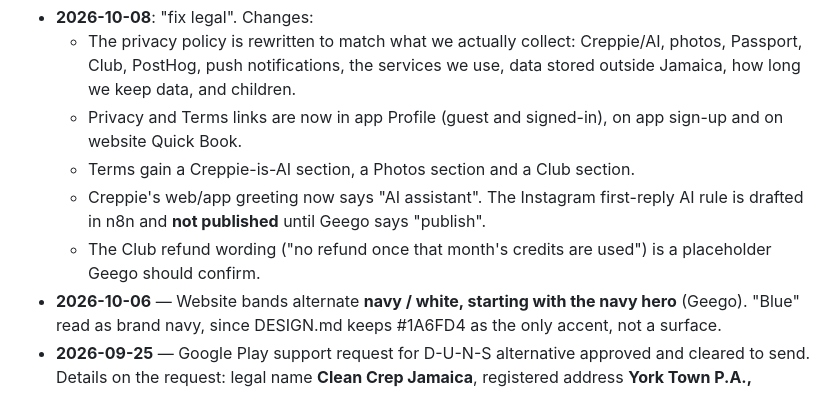
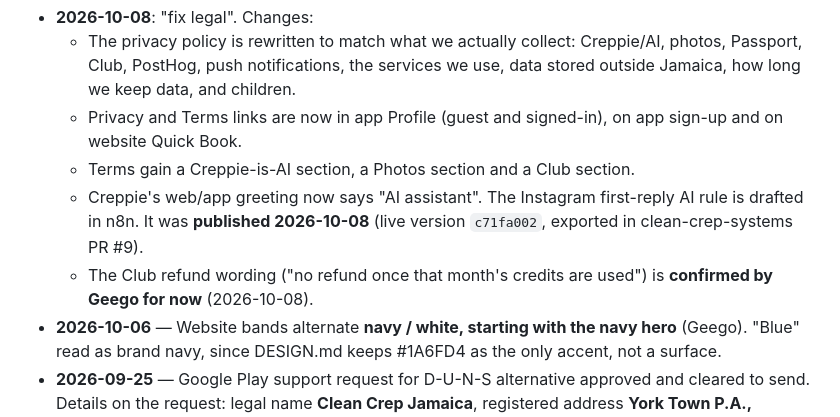
Before and after one commit to geegobuilds/clean-crep-app, a Markdown page: HANDOFF.md, the part around the change. Rendered like a GitHub page.

Commit message:
HANDOFF: Creppie AI disclosure published, Club refund wording confirmed
Co-Authored-By: Claude Opus 5.5 <noreply@anthropic.com>
Claude-Session: https://claude.ai/code/session_01D77qEvMTMpGyKMAvdwJ3gH

```diff
--- a/HANDOFF.md
+++ b/HANDOFF.md
@@ -245,9 +245,10 @@ _Last updated: 2026-10-08_
     website Quick Book.
   - Terms gain a Creppie-is-AI section, a Photos section and a Club section.
   - Creppie's web/app greeting now says "AI assistant". The Instagram first-reply AI rule is drafted
-    in n8n and **not published** until Geego says "publish".
-  - The Club refund wording ("no refund once that month's credits are used") is a placeholder
-    Geego should confirm.
+    in n8n. It was **published 2026-10-08** (live version `c71fa002`, exported in
+    clean-crep-systems PR #9).
+  - The Club refund wording ("no refund once that month's credits are used") is **confirmed by
+    Geego for now** (2026-10-08).
 - **2026-10-06** — Website bands alternate **navy / white, starting with the navy hero** (Geego).
   "Blue" read as brand navy, since DESIGN.md keeps #1A6FD4 as the only accent, not a surface.
 - **2026-09-25** — Google Play support request for D-U-N-S alternative approved and cleared to
```
